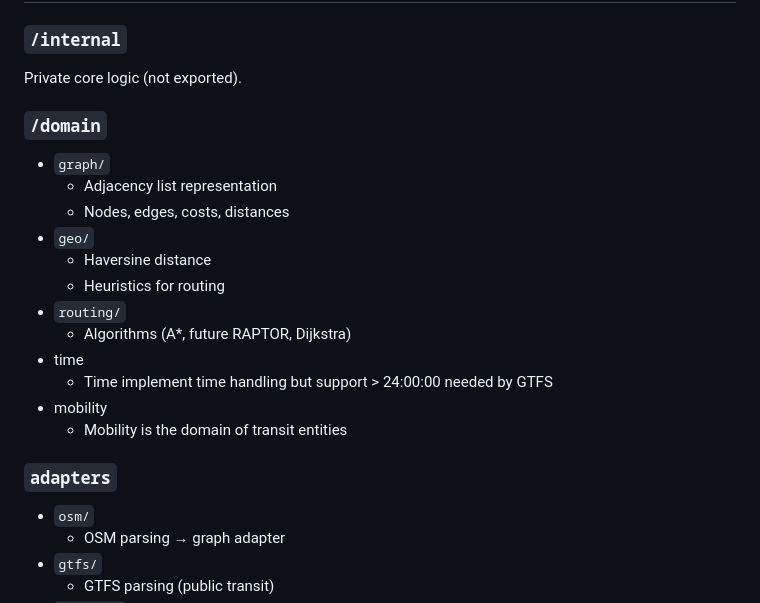
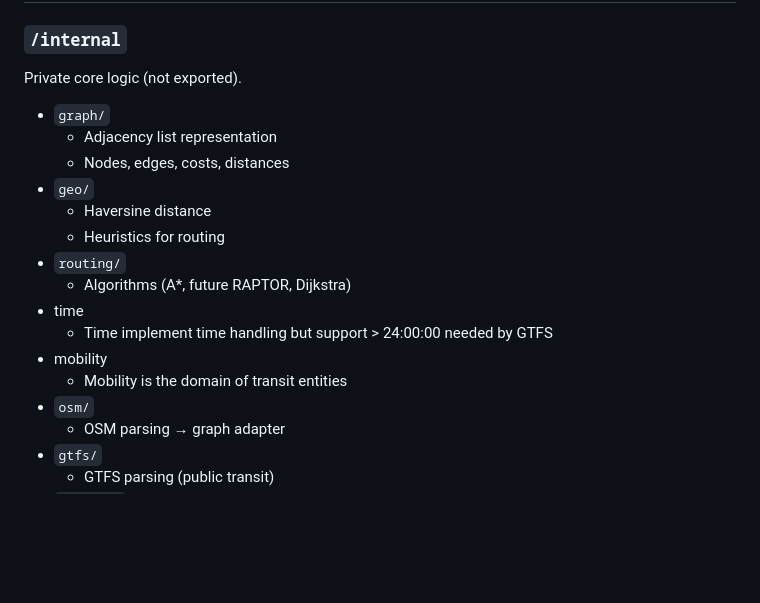
Before and after one commit to danielscoffee/pathcraft, a Markdown page: ARCHITECTURE.md, the part around the change. Rendered like a GitHub page; blank space fills up the shorter version.

Commit message:
docs: remove not used folders

```diff
--- a/ARCHITECTURE.md
+++ b/ARCHITECTURE.md
@@ -65,7 +65,6 @@ flowchart TB
 ### `/internal`
 Private core logic (not exported).
 
-### `/domain`
 - `graph/`
     - Adjacency list representation
     - Nodes, edges, costs, distances
@@ -78,8 +77,6 @@ Private core logic (not exported).
     - Time implement time handling but support > 24:00:00 needed by GTFS
 - mobility
     - Mobility is the domain of transit entities
-
-### `adapters`
 - `osm/`
     - OSM parsing → graph adapter
 - `gtfs/`
```
